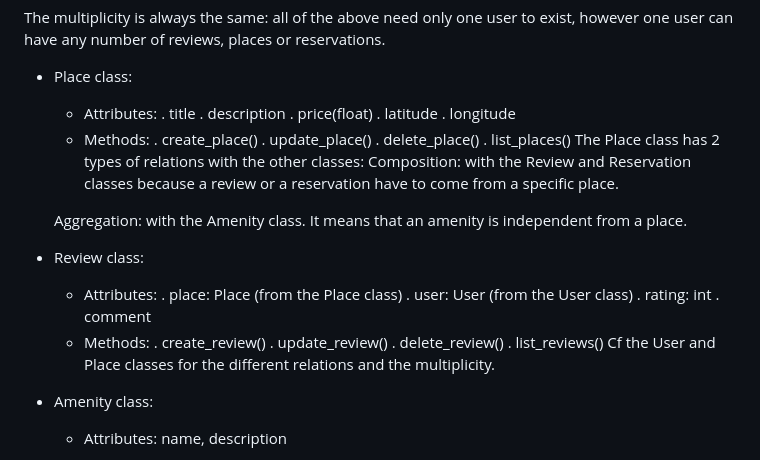
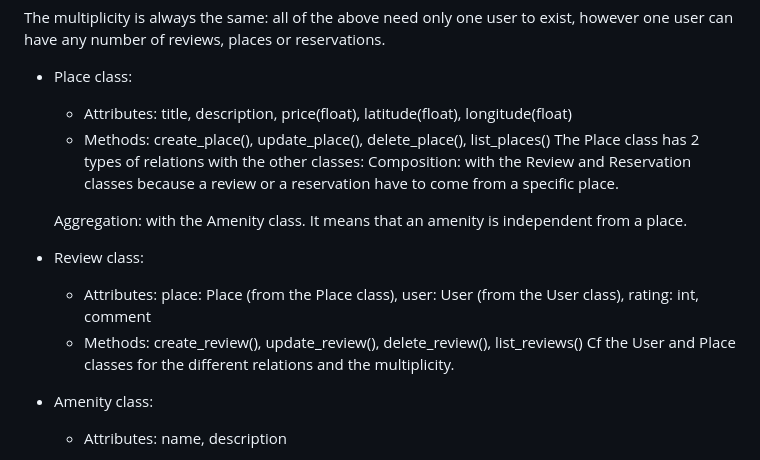
Before and after one commit to mAgAtSuRi/holbertonschool-hbnb, a Markdown page: README.md, the part around the change. GitHub-like rendering.

Commit message:
formatted

```diff
--- a/README.md
+++ b/README.md
@@ -48,31 +48,16 @@ The User class has 2 types of relations with the other classes:
 The multiplicity is always the same: all of the above need only one user to exist, however one user can have any number of reviews, places or reservations.
 
 - Place class:
-	* Attributes: . title
-				. description
-				. price(float)
-				. latitude
-				. longitude
-	* Methods:
-				. create_place()
-				. update_place()
-				. delete_place()
-				. list_places()
+	* Attributes: title, description, price(float), latitude(float), longitude(float)
+	* Methods: create_place(), update_place(), delete_place(), list_places()
 The Place class has 2 types of relations with the other classes:
 	Composition: with the Review and Reservation classes because a review or a reservation have to come from a specific place.
 
 	Aggregation: with the Amenity class. It means that an amenity is independent from a place.
 
 - Review class:
-	* Attributes: . place: Place (from the Place class)
-				. user: User (from the User class)
-				. rating: int
-				. comment
-	* Methods:
-				. create_review()
-				. update_review()
-				. delete_review()
-				. list_reviews()
+	* Attributes: place: Place (from the Place class), user: User (from the User class), rating: int, comment
+	* Methods: create_review(), update_review(), delete_review(), list_reviews()
 Cf the User and Place classes for the different relations and the multiplicity.
 
 - Amenity class:
```
